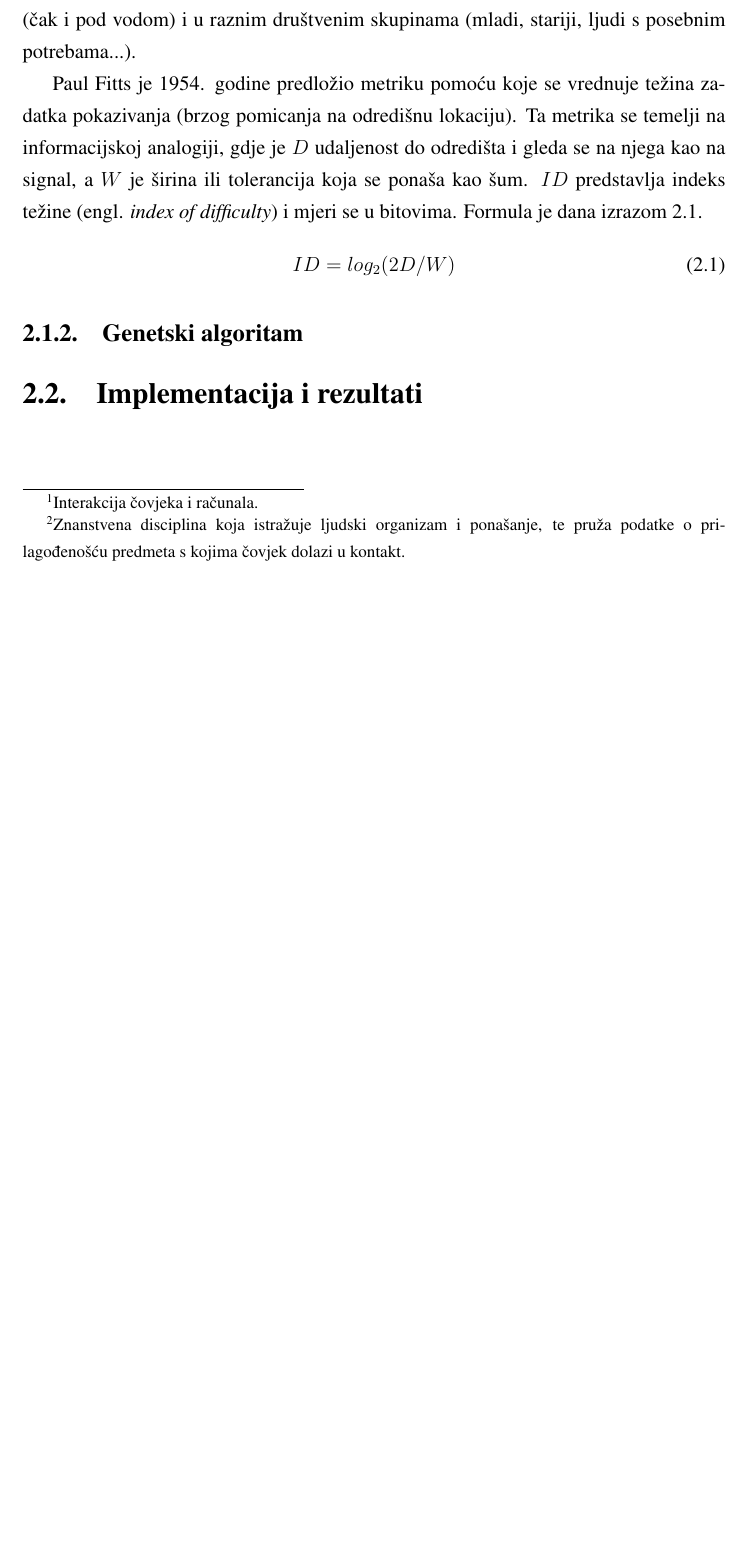
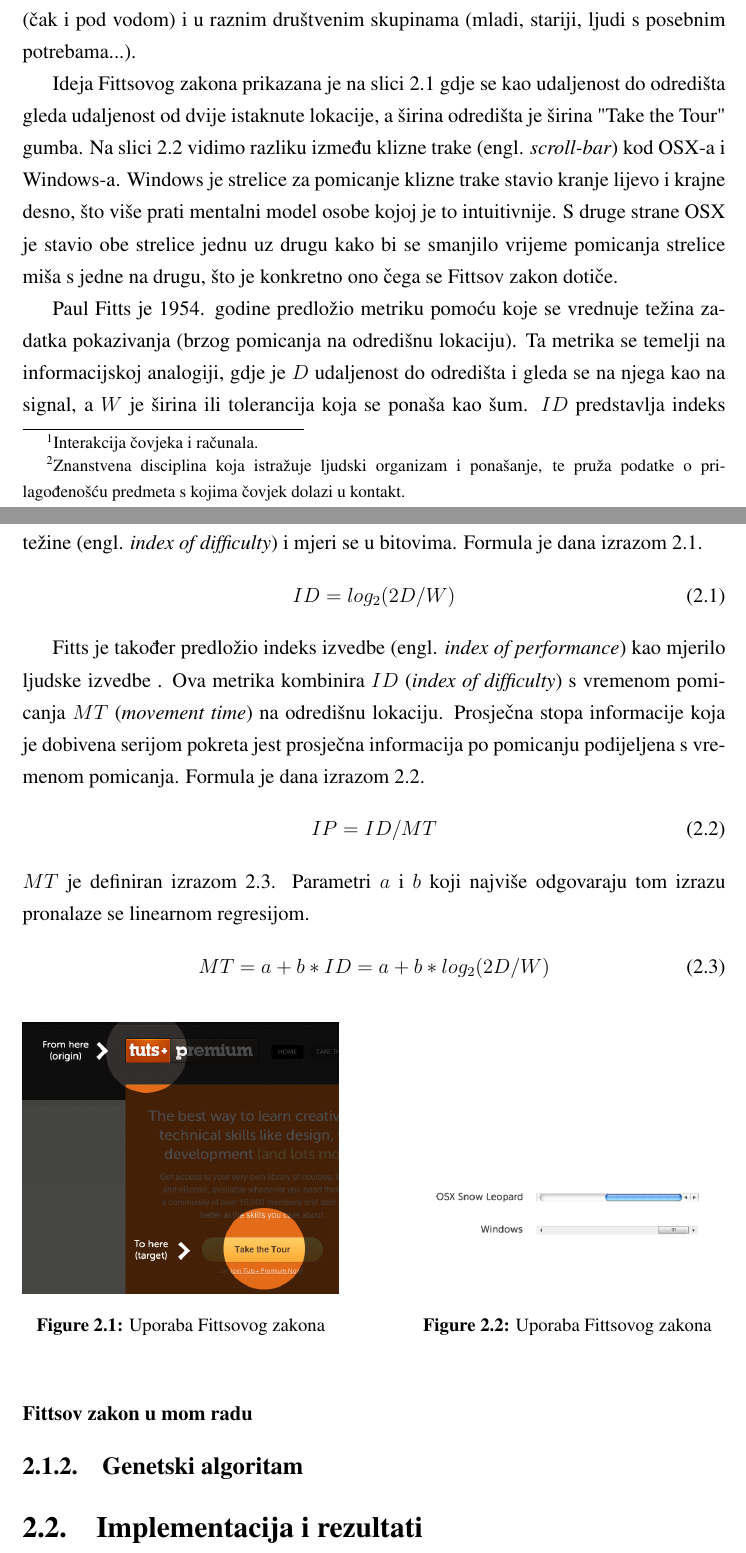
Before and after one commit to greenbull/FuryKey, a LaTeX thesis (zavrsni/zavrsni.tex): part of page 10 of 14 before the commit and two parts of pages 10 and 11 of 15 after it, the two joined at a grey line, cut so that both start at the same text, the shorter picture padded with empty space. Compiled offline with pdfLaTeX.

Commit message:
fitts opisan

```diff
--- a/zavrsni/zavrsni.tex
+++ b/zavrsni/zavrsni.tex
@@ -92,11 +92,42 @@ Razmišljajući o tome kako pronaći raspodijelu tipki koja će prema Fittsovom
 \subsection{Fittsov zakon}
 Fittsov zakon je opisni model ljudskog pokreta koji se primarno koristi u \emph{HCI-u}\footnote{Interakcija čovjeka i računala.} i \emph{ergonomiji}\footnote{Znanstvena disciplina koja istražuje ljudski organizam i ponašanje, te pruža podatke o prilagođenošću predmeta s kojima čovjek dolazi u kontakt.}. Kao što smo već rekli, Fittsov zakon predviđa vrijeme brzog pokreta do odredišne lokacije, to je funkcija udaljenosti do odredišta i širine tog odredišta. Ovaj zakon modelira čin pokazivanja (engl. \emph{act of pointing}), to može biti fizičko dodirivanje nekog objekta, primjerice rukom i prstom, a može biti i virtualno kao što je strelicom miša na računalu. Fittsov zakon se pokazao učinkovit u mnogo različitih slučajeva, koristeći razne dijelove tijela (ruke, noge, usne, kretanje oka...), u raznim okolinama (čak i pod vodom) i u raznim društvenim skupinama (mladi, stariji, ljudi s posebnim potrebama...).
 
+Ideja Fittsovog zakona prikazana je na slici \ref{fig:fitts} gdje se kao udaljenost do odredišta gleda udaljenost od dvije istaknute lokacije, a širina odredišta je širina "Take the Tour" gumba. Na slici \ref{fig:scroll} vidimo razliku između klizne trake (engl. \emph{scroll-bar}) kod OSX-a i Windows-a. Windows je strelice za pomicanje klizne trake stavio kranje lijevo i krajne desno, što više prati mentalni model osobe kojoj je to intuitivnije. S druge strane OSX je stavio obe strelice jednu uz drugu kako bi se smanjilo vrijeme pomicanja strelice miša s jedne na drugu, što je konkretno ono čega se Fittsov zakon dotiče.
+
 Paul Fitts je 1954. godine predložio metriku pomoću koje se vrednuje težina zadatka pokazivanja (brzog pomicanja na odredišnu lokaciju). Ta metrika se temelji na informacijskoj analogiji, gdje je $D$ udaljenost do odredišta i gleda se na njega kao na signal, a $W$ je širina ili tolerancija koja se ponaša kao šum. $ID$ predstavlja indeks težine (engl. \emph{index of difficulty}) i mjeri se u bitovima. Formula je dana izrazom \ref{eq:fitts}.
 \begin{equation}
 \label{eq:fitts}
 ID = log_2(2D/W)
 \end{equation}
+
+Fitts je također predložio indeks izvedbe (engl. \emph{index of performance}) kao mjerilo ljudske izvedbe . Ova metrika kombinira $ID$ (\emph{index of difficulty}) s vremenom pomicanja $MT$ (\emph{movement time}) na odredišnu lokaciju. Prosječna stopa informacije koja je dobivena serijom pokreta jest prosječna informacija po pomicanju podijeljena s vremenom pomicanja. Formula je dana izrazom \ref{eq:fitts2}.
+\begin{equation}
+\label{eq:fitts2}
+IP = ID/MT
+\end{equation}
+$MT$ je definiran izrazom \ref{eq:fitts3}. Parametri $a$ i $b$ koji najviše odgovaraju tom izrazu pronalaze se linearnom regresijom.
+\begin{equation}
+\label{eq:fitts3}
+MT = a+b*ID = a+b*log_2(2D/W)
+\end{equation}
+
+\begin{figure}[htb]
+  \centering
+  \begin{minipage}[b]{0.45\textwidth}
+    \includegraphics[width=\textwidth]{img/fitts.png}
+    \caption{Uporaba Fittsovog zakona}
+    \label{fig:fitts}
+  \end{minipage}
+  \hfill
+  \begin{minipage}[b]{0.45\textwidth}
+    \includegraphics[width=\textwidth]{img/scroll.png}
+    \caption{Uporaba Fittsovog zakona}
+    \label{fig:scroll}
+  \end{minipage}
+\end{figure}
+
+
+\subsubsection{Fittsov zakon u mom radu}
 
 \subsection{Genetski algoritam}
 
```
Also changed, not shown: zavrsni/img/fitts.png (added), zavrsni/img/scroll.png (added), zavrsni/zavrsni.pdf, 4 other files.
